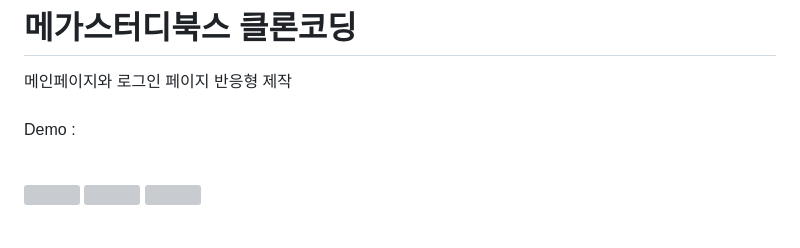
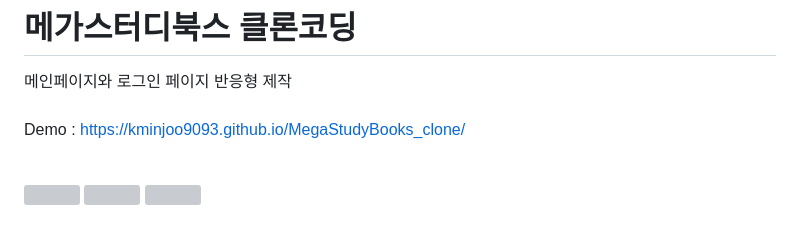
Before and after one commit to kminjoo9093/MegaStudyBooks_clone, a Markdown page: README.md, the part around the change. Drawn GitHub-style; grey boxes are pictures that could not be loaded.

```diff
--- a/README.md
+++ b/README.md
@@ -2,7 +2,7 @@
 
 메인페이지와 로그인 페이지 반응형 제작
 <br><br>
-Demo :
+Demo : https://kminjoo9093.github.io/MegaStudyBooks_clone/
 <br><br>
 
 <img src="https://github.com/user-attachments/assets/ec93918f-cab5-4fa9-88cc-d0fa95354be0" height="250px" />
```
